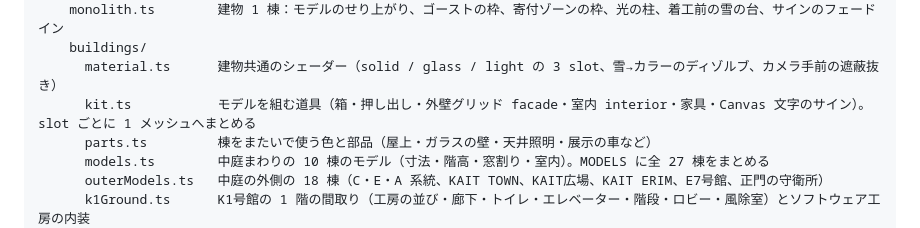
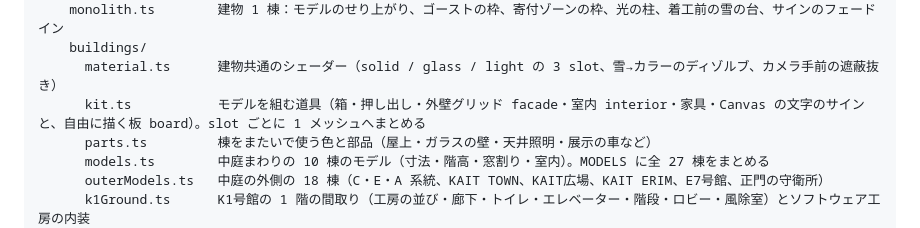
Before and after one commit to swk-stay/snow-campus, a Markdown page: 開発ノート.md, the part around the change. Rendered like a GitHub page.

Commit message:
開発ノートの kit.ts の説明に board を足す
Co-Authored-By: Claude Opus 5.5 <noreply@anthropic.com>

```diff
--- a/開発ノート.md
+++ b/開発ノート.md
@@ -61,7 +61,7 @@ src/
     monolith.ts        建物 1 棟：モデルのせり上がり、ゴーストの枠、寄付ゾーンの枠、光の柱、着工前の雪の台、サインのフェードイン
     buildings/
       material.ts      建物共通のシェーダー（solid / glass / light の 3 slot、雪→カラーのディゾルブ、カメラ手前の遮蔽抜き）
-      kit.ts           モデルを組む道具（箱・押し出し・外壁グリッド facade・室内 interior・家具・Canvas 文字のサイン）。slot ごとに 1 メッシュへまとめる
+      kit.ts           モデルを組む道具（箱・押し出し・外壁グリッド facade・室内 interior・家具・Canvas の文字のサインと、自由に描く板 board）。slot ごとに 1 メッシュへまとめる
       parts.ts         棟をまたいで使う色と部品（屋上・ガラスの壁・天井照明・展示の車など）
       models.ts        中庭まわりの 10 棟のモデル（寸法・階高・窓割り・室内）。MODELS に全 27 棟をまとめる
       outerModels.ts   中庭の外側の 18 棟（C・E・A 系統、KAIT TOWN、KAIT広場、KAIT ERIM、E7号館、正門の守衛所）
```
